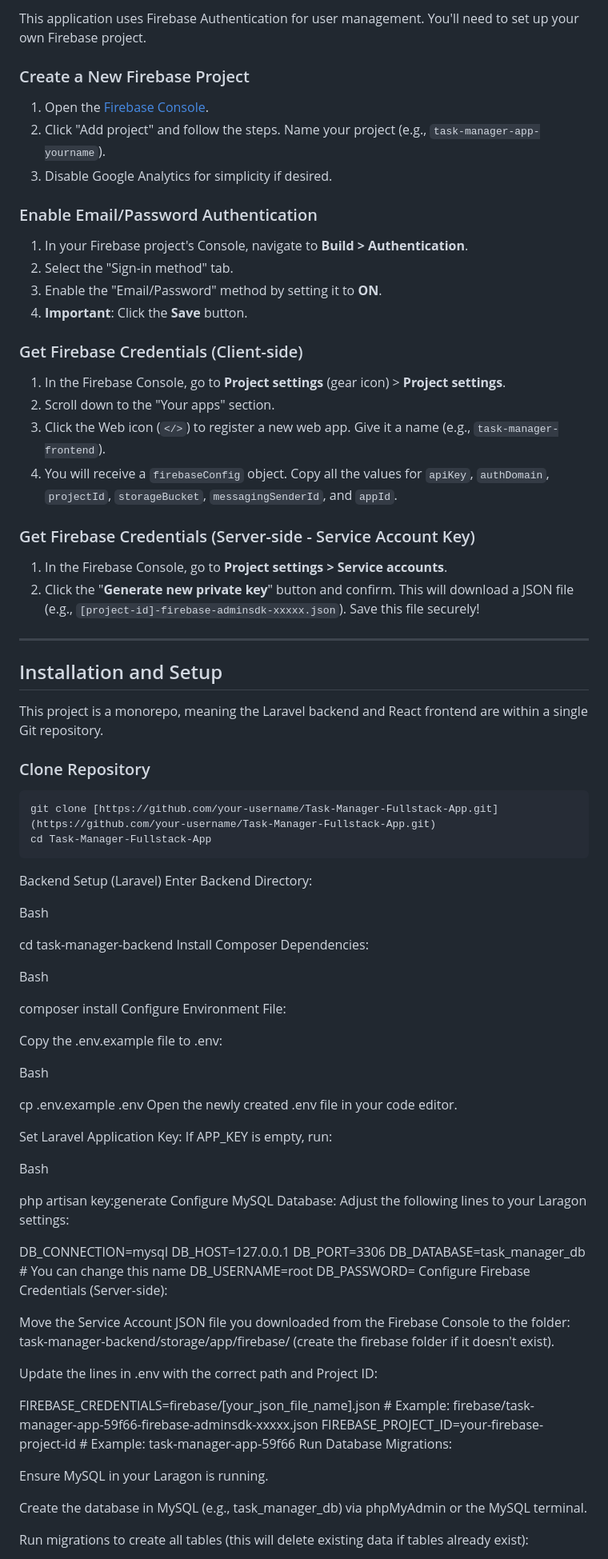
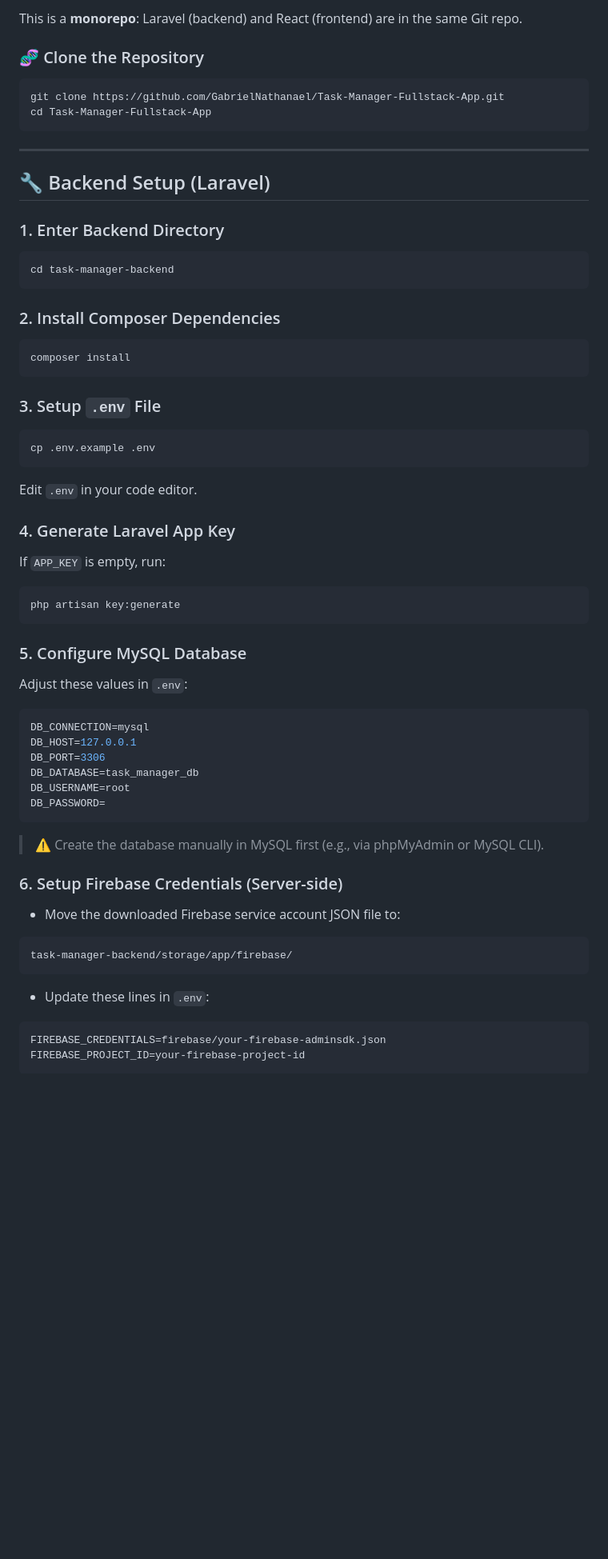
Before and after one commit to GabrielNathanael/Task-Manager-Fullstack-App, a Markdown page: README.md, the part around one of its changes. Shown at 80% size. Drawn GitHub-style; blank space fills up the shorter version.

````diff
--- a/README.md
+++ b/README.md
@@ -37,90 +69,72 @@ Before getting started, ensure you have the following software installed on your
 
-This application uses Firebase Authentication for user management. You'll need to set up your own Firebase project.
+This is a **monorepo**: Laravel (backend) and React (frontend) are in the same Git repo.
 
-### Create a New Firebase Project
+### 🧬 Clone the Repository
 
-1.  Open the [Firebase Console](https://console.firebase.google.com/).
-2.  Click "Add project" and follow the steps. Name your project (e.g., `task-manager-app-yourname`).
-3.  Disable Google Analytics for simplicity if desired.
-
-### Enable Email/Password Authentication
-
-1.  In your Firebase project's Console, navigate to **Build > Authentication**.
-2.  Select the "Sign-in method" tab.
-3.  Enable the "Email/Password" method by setting it to **ON**.
-4.  **Important**: Click the **Save** button.
-
-### Get Firebase Credentials (Client-side)
-
-1.  In the Firebase Console, go to **Project settings** (gear icon) > **Project settings**.
-2.  Scroll down to the "Your apps" section.
-3.  Click the Web icon (`</>`) to register a new web app. Give it a name (e.g., `task-manager-frontend`).
-4.  You will receive a `firebaseConfig` object. Copy all the values for `apiKey`, `authDomain`, `projectId`, `storageBucket`, `messagingSenderId`, and `appId`.
-
-### Get Firebase Credentials (Server-side - Service Account Key)
-
-1.  In the Firebase Console, go to **Project settings > Service accounts**.
-2.  Click the "**Generate new private key**" button and confirm. This will download a JSON file (e.g., `[project-id]-firebase-adminsdk-xxxxx.json`). Save this file securely!
+```bash
+git clone https://github.com/GabrielNathanael/Task-Manager-Fullstack-App.git
+cd Task-Manager-Fullstack-App
+```
 
 ---
 
-## Installation and Setup
+## 🔧 Backend Setup (Laravel)
 
-This project is a monorepo, meaning the Laravel backend and React frontend are within a single Git repository.
-
-### Clone Repository
+### 1. Enter Backend Directory
 
 ```bash
-git clone [https://github.com/your-username/Task-Manager-Fullstack-App.git](https://github.com/your-username/Task-Manager-Fullstack-App.git)
-cd Task-Manager-Fullstack-App
+cd task-manager-backend
 ```
 
-Backend Setup (Laravel)
-Enter Backend Directory:
+### 2. Install Composer Dependencies
 
-Bash
+```bash
+composer install
+```
 
-cd task-manager-backend
-Install Composer Dependencies:
+### 3. Setup `.env` File
 
-Bash
+```bash
+cp .env.example .env
+```
 
-composer install
-Configure Environment File:
+Edit `.env` in your code editor.
 
-Copy the .env.example file to .env:
+### 4. Generate Laravel App Key
 
-Bash
+If `APP_KEY` is empty, run:
 
-cp .env.example .env
-Open the newly created .env file in your code editor.
+```bash
+php artisan key:generate
+```
 
-Set Laravel Application Key: If APP_KEY is empty, run:
+### 5. Configure MySQL Database
 
-Bash
+Adjust these values in `.env`:
 
-php artisan key:generate
-Configure MySQL Database: Adjust the following lines to your Laragon settings:
-
+```env
 DB_CONNECTION=mysql
 DB_HOST=127.0.0.1
 DB_PORT=3306
-DB_DATABASE=task_manager_db # You can change this name
+DB_DATABASE=task_manager_db
 DB_USERNAME=root
 DB_PASSWORD=
-Configure Firebase Credentials (Server-side):
+```
 
-Move the Service Account JSON file you downloaded from the Firebase Console to the folder: task-manager-backend/storage/app/firebase/ (create the firebase folder if it doesn't exist).
+> ⚠️ Create the database manually in MySQL first (e.g., via phpMyAdmin or MySQL CLI).
 
-Update the lines in .env with the correct path and Project ID:
+### 6. Setup Firebase Credentials (Server-side)
 
-FIREBASE_CREDENTIALS=firebase/[your_json_file_name].json # Example: firebase/task-manager-app-59f66-firebase-adminsdk-xxxxx.json
-FIREBASE_PROJECT_ID=your-firebase-project-id # Example: task-manager-app-59f66
-Run Database Migrations:
+- Move the downloaded Firebase service account JSON file to:
 
-Ensure MySQL in your Laragon is running.
+```
+task-manager-backend/storage/app/firebase/
+```
 
-Create the database in MySQL (e.g., task_manager_db) via phpMyAdmin or the MySQL terminal.
+- Update these lines in `.env`:
 
-Run migrations to create all tables (this will delete existing data if tables already exist):
+```env
+FIREBASE_CREDENTIALS=firebase/your-firebase-adminsdk.json
+FIREBASE_PROJECT_ID=your-firebase-project-id
+```
 
````
Also changed, not shown: other parts of README.md (+110 -56 lines).
